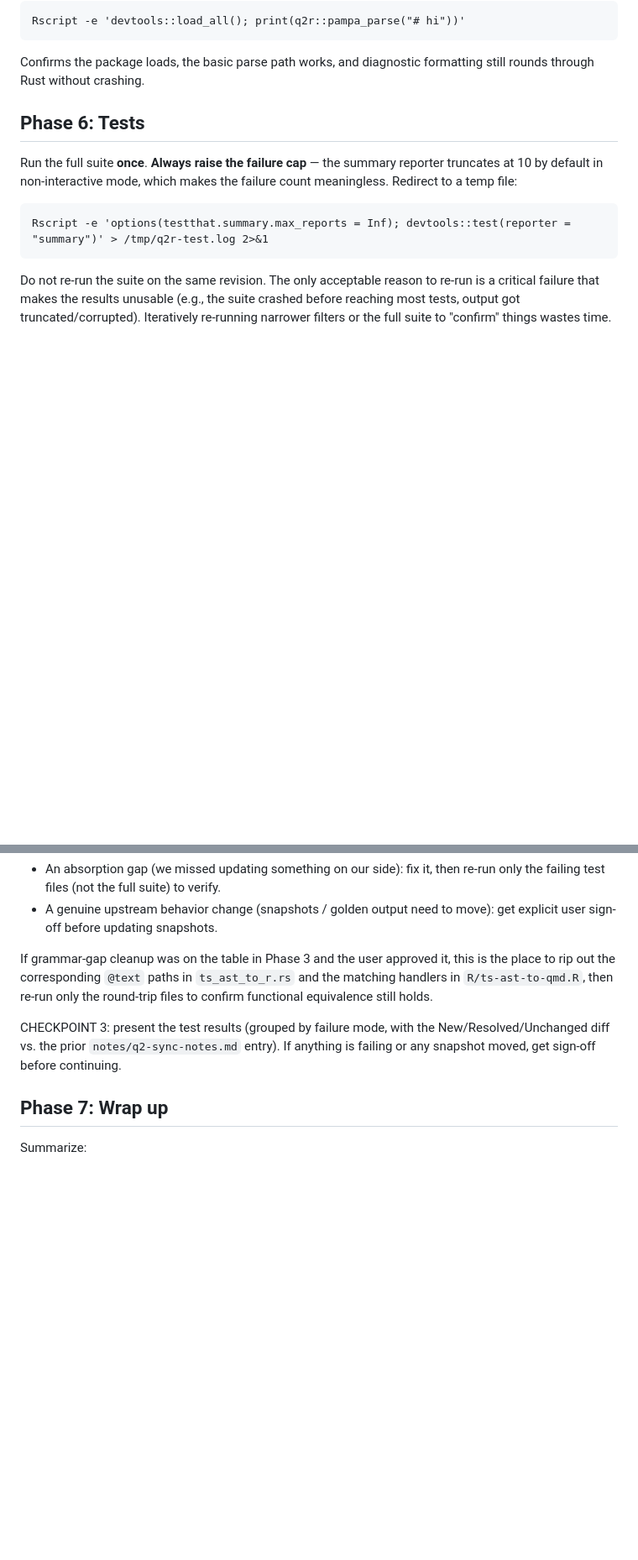
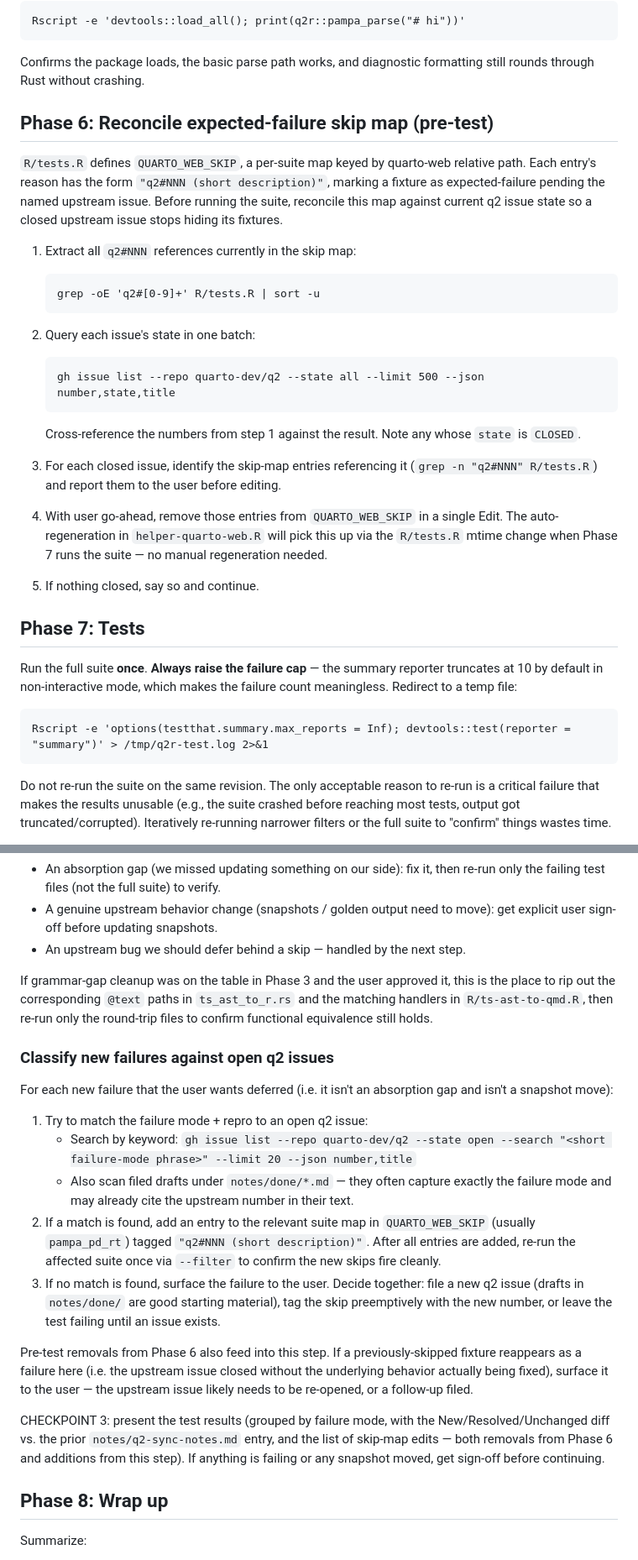
Before and after one commit to rundel/q2r, a Markdown page: .claude/commands/q2-sync.md, 2 parts joined by grey strips. Shown at 84% size. GitHub-like rendering; blank space fills up the shorter version.

Commit message:
/q2-sync: reconcile QUARTO_WEB_SKIP against open/closed q2 issues around the test run

````diff
--- a/.claude/commands/q2-sync.md
+++ b/.claude/commands/q2-sync.md
@@ -107,7 +107,31 @@ Rscript -e 'devtools::load_all(); print(q2r::pampa_parse("# hi"))'
 
 Confirms the package loads, the basic parse path works, and diagnostic formatting still rounds through Rust without crashing.
 
-## Phase 6: Tests
+## Phase 6: Reconcile expected-failure skip map (pre-test)
+
+`R/tests.R` defines `QUARTO_WEB_SKIP`, a per-suite map keyed by quarto-web relative path. Each entry's reason has the form `"q2#NNN (short description)"`, marking a fixture as expected-failure pending the named upstream issue. Before running the suite, reconcile this map against current q2 issue state so a closed upstream issue stops hiding its fixtures.
+
+1. Extract all `q2#NNN` references currently in the skip map:
+
+   ```
+   grep -oE 'q2#[0-9]+' R/tests.R | sort -u
+   ```
+
+2. Query each issue's state in one batch:
+
+   ```
+   gh issue list --repo quarto-dev/q2 --state all --limit 500 --json number,state,title
+   ```
+
+   Cross-reference the numbers from step 1 against the result. Note any whose `state` is `CLOSED`.
+
+3. For each closed issue, identify the skip-map entries referencing it (`grep -n "q2#NNN" R/tests.R`) and report them to the user before editing.
+
+4. With user go-ahead, remove those entries from `QUARTO_WEB_SKIP` in a single Edit. The auto-regeneration in `helper-quarto-web.R` will pick this up via the `R/tests.R` mtime change when Phase 7 runs the suite — no manual regeneration needed.
+
+5. If nothing closed, say so and continue.
+
+## Phase 7: Tests
 
 Run the full suite **once**. **Always raise the failure cap** — the summary reporter truncates at 10 by default in non-interactive mode, which makes the failure count meaningless. Redirect to a temp file:
 
@@ -143,12 +167,25 @@ For each failure-mode group decide whether it is:
 
 - An absorption gap (we missed updating something on our side): fix it, then re-run only the failing test files (not the full suite) to verify.
 - A genuine upstream behavior change (snapshots / golden output need to move): get explicit user sign-off before updating snapshots.
+- An upstream bug we should defer behind a skip — handled by the next step.
 
 If grammar-gap cleanup was on the table in Phase 3 and the user approved it, this is the place to rip out the corresponding `@text` paths in `ts_ast_to_r.rs` and the matching handlers in `R/ts-ast-to-qmd.R`, then re-run only the round-trip files to confirm functional equivalence still holds.
 
-CHECKPOINT 3: present the test results (grouped by failure mode, with the New/Resolved/Unchanged diff vs. the prior `notes/q2-sync-notes.md` entry). If anything is failing or any snapshot moved, get sign-off before continuing.
+### Classify new failures against open q2 issues
 
-## Phase 7: Wrap up
+For each new failure that the user wants deferred (i.e. it isn't an absorption gap and isn't a snapshot move):
+
+1. Try to match the failure mode + repro to an open q2 issue:
+   - Search by keyword: `gh issue list --repo quarto-dev/q2 --state open --search "<short failure-mode phrase>" --limit 20 --json number,title`
+   - Also scan filed drafts under `notes/done/*.md` — they often capture exactly the failure mode and may already cite the upstream number in their text.
+2. If a match is found, add an entry to the relevant suite map in `QUARTO_WEB_SKIP` (usually `pampa_pd_rt`) tagged `"q2#NNN (short description)"`. After all entries are added, re-run the affected suite once via `--filter` to confirm the new skips fire cleanly.
+3. If no match is found, surface the failure to the user. Decide together: file a new q2 issue (drafts in `notes/done/` are good starting material), tag the skip preemptively with the new number, or leave the test failing until an issue exists.
+
+Pre-test removals from Phase 6 also feed into this step. If a previously-skipped fixture reappears as a failure here (i.e. the upstream issue closed without the underlying behavior actually being fixed), surface it to the user — the upstream issue likely needs to be re-opened, or a follow-up filed.
+
+CHECKPOINT 3: present the test results (grouped by failure mode, with the New/Resolved/Unchanged diff vs. the prior `notes/q2-sync-notes.md` entry, and the list of skip-map edits — both removals from Phase 6 and additions from this step). If anything is failing or any snapshot moved, get sign-off before continuing.
+
+## Phase 8: Wrap up
 
 Summarize:
 
````
